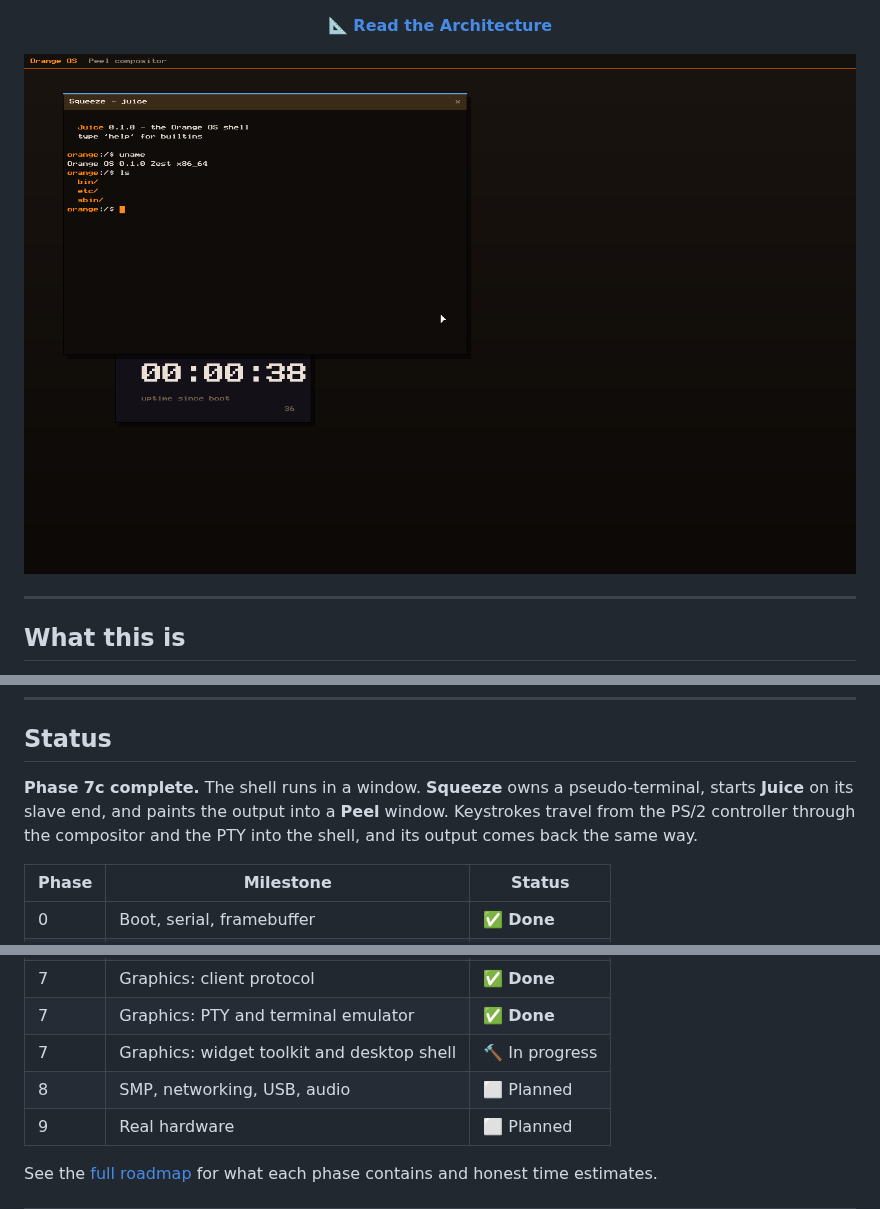
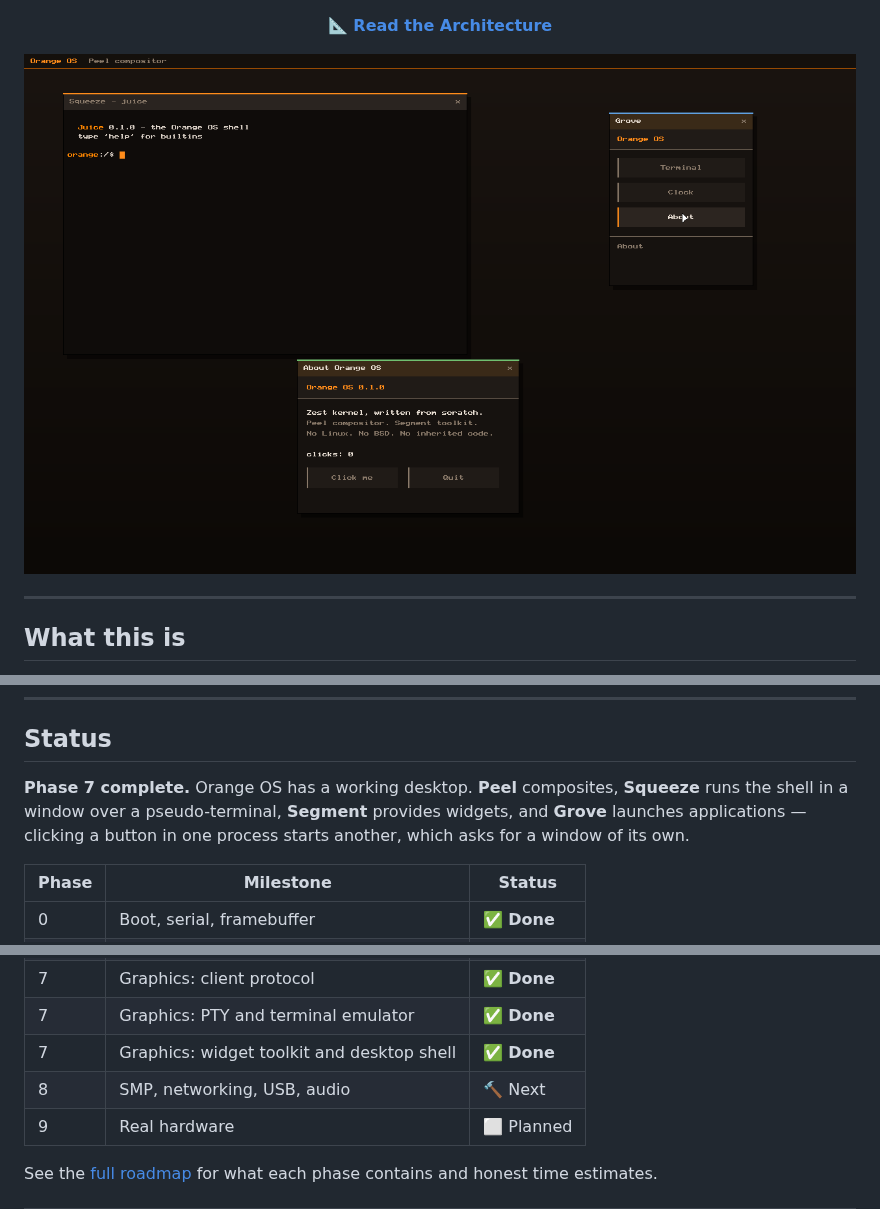
Before and after one commit to Code-Smith-07/OrangeOS, a Markdown page: README.md, 3 parts joined by grey strips. Rendered like a GitHub page; pictures changed too: docs/screenshots/phase7d.png (added).

Commit message:
Phase 7d: Segment widget toolkit and the Grove launcher
Clicking a button in one process starts another.

Added:
- libs/segment    The widget toolkit. A window is a tree of widgets; Segment
                  owns the event loop, hit-tests pointer input, tracks hover
                  and pressed state, repaints when something changed, and
                  commits. Applications describe what they want and supply
                  callbacks; they never talk to the compositor.
                  Widgets are values in a fixed array rather than heap
                  objects - there is no allocator worth the name in userland
                  yet, and a bounded count is a fair constraint for the
                  applications that exist.
- apps/grove      The launcher. Buttons spawn programs, which then ask Peel
                  for their own windows. Grove holds no special authority: it
                  is an ordinary application that happens to call spawn.
- apps/about      A second Segment application, so the toolkit is exercised
                  by more than the program that shipped with it.
- Peel now routes pointer events to the window under the cursor, in
  coordinates relative to that window's own buffer. A client should never
  need to know where on screen it sits. Events over a title bar belong to
  the compositor and are not forwarded.

A button fires on release over itself rather than on press, so pressing and
dragging away cancels - which is what a user expects and what makes the
pressed state worth tracking separately from hover.

Verified in QEMU by driving the mouse: hovering a launcher entry highlights
it, clicking it spawns /bin/about as a new process which creates its own
window, and clicking the button inside that window increments its counter
four times. Three windows composited together, no faults.

```diff
--- a/README.md
+++ b/README.md
@@ -13,7 +13,7 @@
 
 **[📐 Read the Architecture](ARCHITECTURE.md)**
 
-![Orange OS desktop](docs/screenshots/phase7c.png)
+![Orange OS desktop](docs/screenshots/phase7d.png)
 
 </div>
 
@@ -76,10 +76,10 @@ tree, memory layout, syscall ABI, and IPC model — is in
 
 ## Status
 
-**Phase 7c complete.** The shell runs in a window. **Squeeze** owns a
-pseudo-terminal, starts **Juice** on its slave end, and paints the output into
-a **Peel** window. Keystrokes travel from the PS/2 controller through the
-compositor and the PTY into the shell, and its output comes back the same way.
+**Phase 7 complete.** Orange OS has a working desktop. **Peel** composites,
+**Squeeze** runs the shell in a window over a pseudo-terminal, **Segment**
+provides widgets, and **Grove** launches applications — clicking a button in
+one process starts another, which asks for a window of its own.
 
 | Phase | Milestone | Status |
 |-------|-----------|--------|
@@ -93,8 +93,8 @@ compositor and the PTY into the shell, and its output comes back the same way.
 | 7 | Graphics: input, compositor, windows | ✅ **Done** |
 | 7 | Graphics: client protocol | ✅ **Done** |
 | 7 | Graphics: PTY and terminal emulator | ✅ **Done** |
-| 7 | Graphics: widget toolkit and desktop shell | 🔨 In progress |
-| 8 | SMP, networking, USB, audio | ⬜ Planned |
+| 7 | Graphics: widget toolkit and desktop shell | ✅ **Done** |
+| 8 | SMP, networking, USB, audio | 🔨 Next |
 | 9 | Real hardware | ⬜ Planned |
 
 See the [full roadmap](ARCHITECTURE.md#16-development-roadmap) for what each
```
Also changed, not shown: other parts of README.md (+1 -1 lines), 7 other files.
